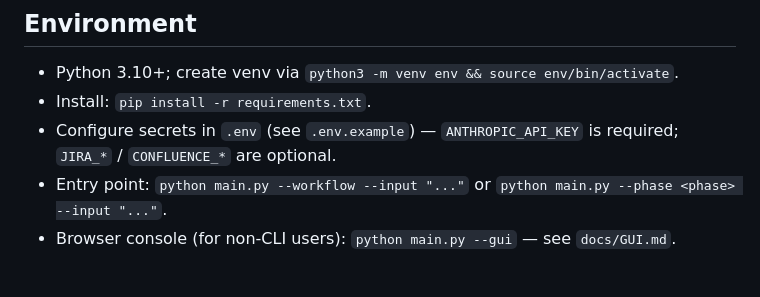
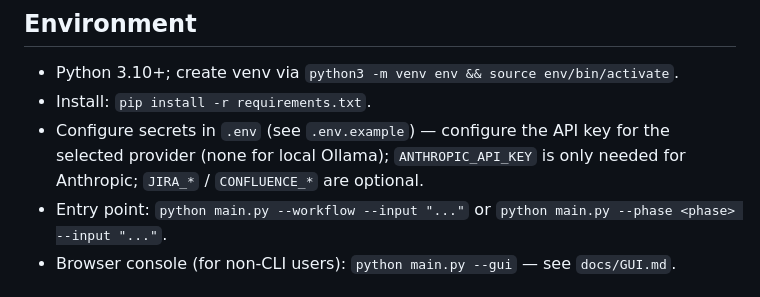
Before and after one commit to phillonc/dsdm-agents, a Markdown page: AGENTS.md, the part around the change. Drawn GitHub-style.

Commit message:
Make Anthropic installation optional for selected LLM provider

```diff
--- a/AGENTS.md
+++ b/AGENTS.md
@@ -78,7 +78,7 @@ Run with `copilot --prompt-file .github/prompts/<file>.prompt.md` (or via the in
 
 - Python 3.10+; create venv via `python3 -m venv env && source env/bin/activate`.
 - Install: `pip install -r requirements.txt`.
-- Configure secrets in `.env` (see `.env.example`) — `ANTHROPIC_API_KEY` is required; `JIRA_*` / `CONFLUENCE_*` are optional.
+- Configure secrets in `.env` (see `.env.example`) — configure the API key for the selected provider (none for local Ollama); `ANTHROPIC_API_KEY` is only needed for Anthropic; `JIRA_*` / `CONFLUENCE_*` are optional.
 - Entry point: `python main.py --workflow --input "..."` or `python main.py --phase <phase> --input "..."`.
 - Browser console (for non-CLI users): `python main.py --gui` — see `docs/GUI.md`.
 
```
